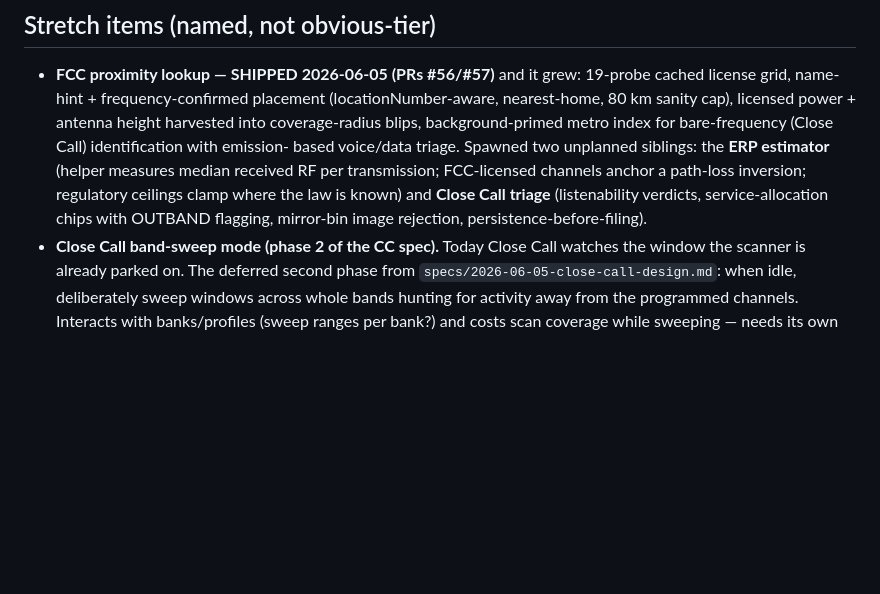
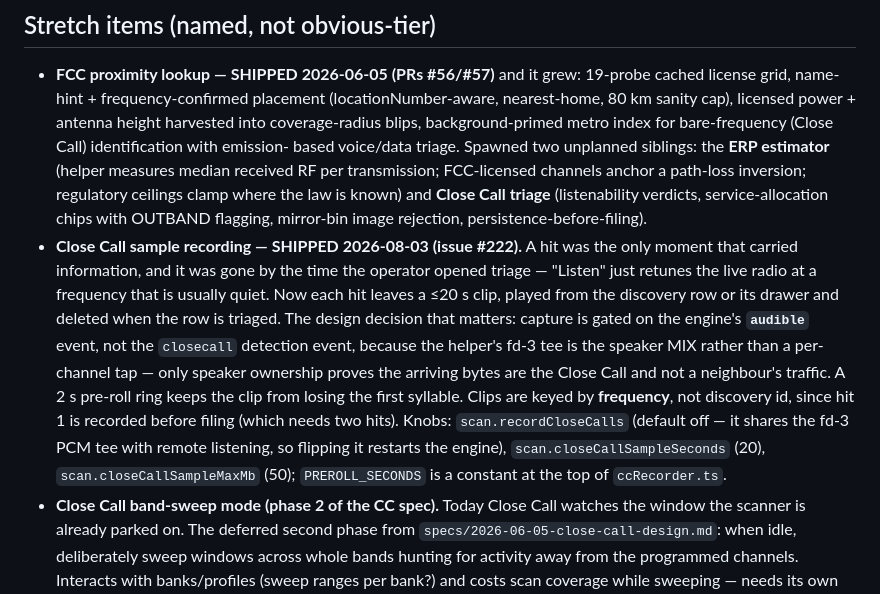
Before and after one commit to jeremyfuksa/kerchunk-kiosk, a Markdown page: docs/ROADMAP.md, the part around the change. Drawn GitHub-style; blank space fills up the shorter version.

```diff
--- a/docs/ROADMAP.md
+++ b/docs/ROADMAP.md
@@ -908,6 +908,21 @@ throttling, which a bare CPU% gauge would hide.
   clamp where the law is known) and **Close Call triage** (listenability
   verdicts, service-allocation chips with OUTBAND flagging, mirror-bin
   image rejection, persistence-before-filing).
+- **Close Call sample recording — SHIPPED 2026-08-03 (issue #222).** A hit was
+  the only moment that carried information, and it was gone by the time the
+  operator opened triage — "Listen" just retunes the live radio at a frequency
+  that is usually quiet. Now each hit leaves a ≤20 s clip, played from the
+  discovery row or its drawer and deleted when the row is triaged. The design
+  decision that matters: capture is gated on the engine's **`audible`** event,
+  not the `closecall` detection event, because the helper's fd-3 tee is the
+  speaker MIX rather than a per-channel tap — only speaker ownership proves the
+  arriving bytes are the Close Call and not a neighbour's traffic. A 2 s
+  pre-roll ring keeps the clip from losing the first syllable. Clips are keyed
+  by **frequency**, not discovery id, since hit 1 is recorded before filing
+  (which needs two hits). Knobs: `scan.recordCloseCalls` (default off — it
+  shares the fd-3 PCM tee with remote listening, so flipping it restarts the
+  engine), `scan.closeCallSampleSeconds` (20), `scan.closeCallSampleMaxMb`
+  (50); `PREROLL_SECONDS` is a constant at the top of `ccRecorder.ts`.
 - **Close Call band-sweep mode (phase 2 of the CC spec).** Today Close Call
   watches the window the scanner is already parked on. The deferred second
   phase from `specs/2026-06-05-close-call-design.md`: when idle, deliberately
```
Also changed, not shown: docs/API.md (+27 -1 lines).
